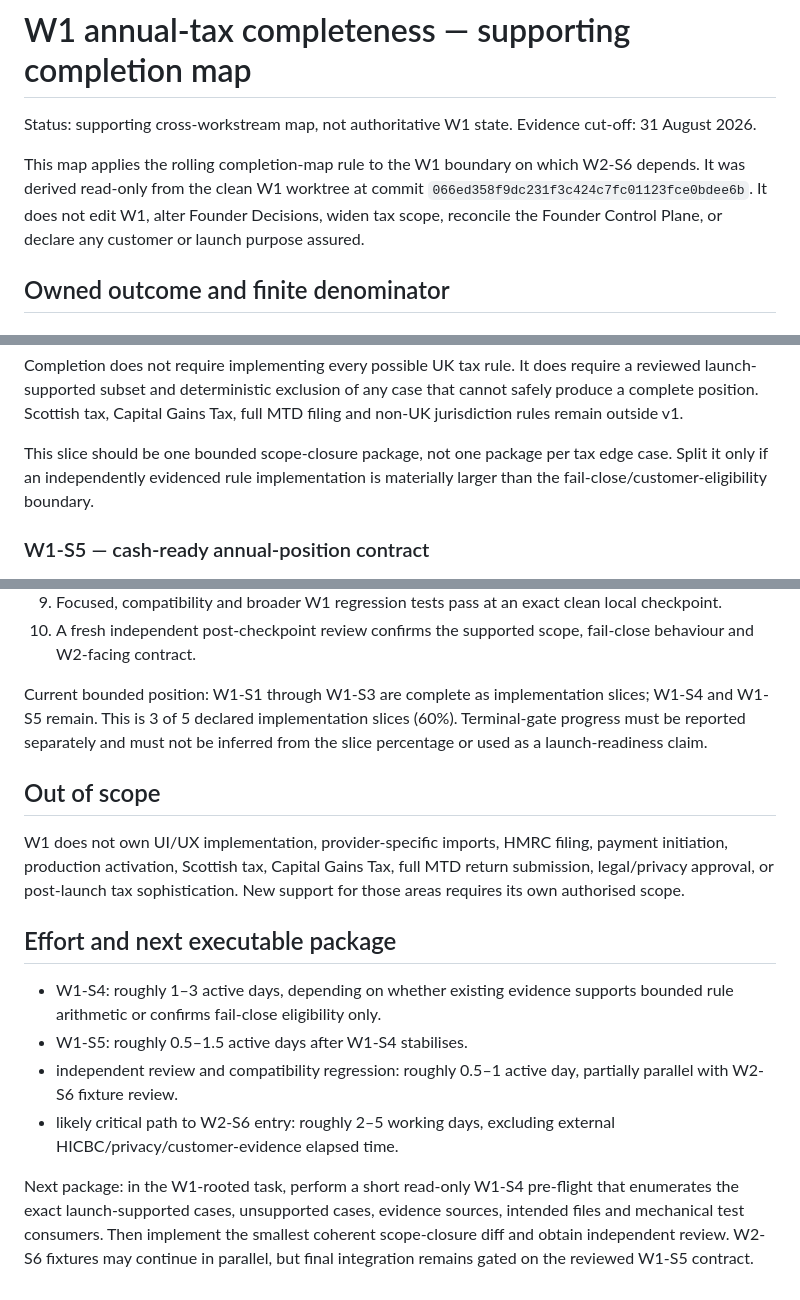
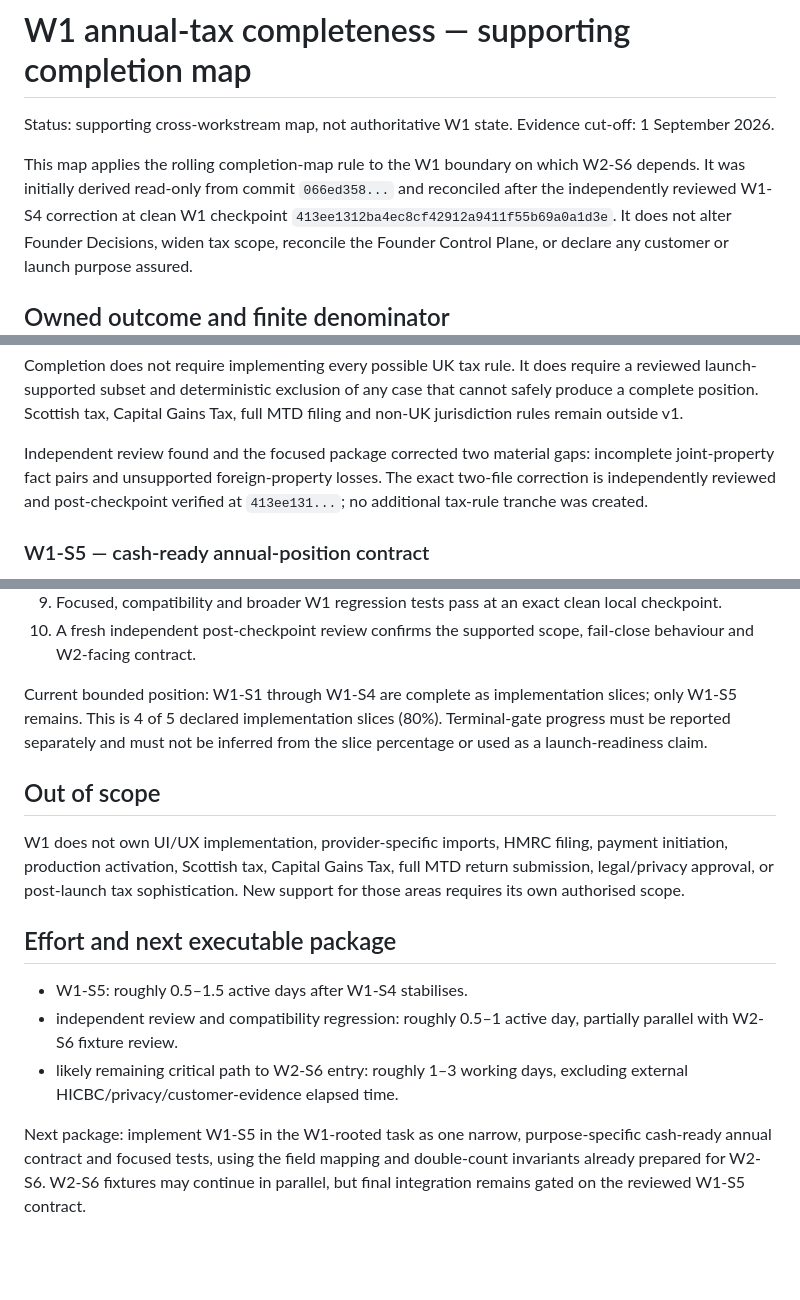
Before and after one commit to edwinabatenin-web/reserved, a Markdown page: docs/W1_COMPLETION_MAP_SUPPORTING.md, 3 parts joined by grey strips. Rendered like a GitHub page; blank space fills up the shorter version.

```diff
--- a/docs/W1_COMPLETION_MAP_SUPPORTING.md
+++ b/docs/W1_COMPLETION_MAP_SUPPORTING.md
@@ -1,11 +1,12 @@
 # W1 annual-tax completeness — supporting completion map
 
 Status: supporting cross-workstream map, not authoritative W1 state.
-Evidence cut-off: 31 August 2026.
+Evidence cut-off: 1 September 2026.
 
 This map applies the rolling completion-map rule to the W1 boundary on which
-W2-S6 depends. It was derived read-only from the clean W1 worktree at commit
-`066ed358f9dc231f3c424c7fc01123fce0bdee6b`. It does not edit W1, alter
+W2-S6 depends. It was initially derived read-only from commit `066ed358...` and
+reconciled after the independently reviewed W1-S4 correction at clean W1
+checkpoint `413ee1312ba4ec8cf42912a9411f55b69a0a1d3e`. It does not alter
 Founder Decisions, widen tax scope, reconcile the Founder Control Plane, or
 declare any customer or launch purpose assured.
 
@@ -51,9 +52,10 @@ require a reviewed launch-supported subset and deterministic exclusion of any
 case that cannot safely produce a complete position. Scottish tax, Capital
 Gains Tax, full MTD filing and non-UK jurisdiction rules remain outside v1.
 
-This slice should be one bounded scope-closure package, not one package per tax
-edge case. Split it only if an independently evidenced rule implementation is
-materially larger than the fail-close/customer-eligibility boundary.
+Independent review found and the focused package corrected two material gaps:
+incomplete joint-property fact pairs and unsupported foreign-property losses.
+The exact two-file correction is independently reviewed and post-checkpoint
+verified at `413ee131...`; no additional tax-rule tranche was created.
 
 ### W1-S5 — cash-ready annual-position contract
 
@@ -117,9 +118,9 @@ W1 is complete only when all of the following are true:
 10. A fresh independent post-checkpoint review confirms the supported scope,
     fail-close behaviour and W2-facing contract.
 
-Current bounded position: W1-S1 through W1-S3 are complete as implementation
-slices; W1-S4 and W1-S5 remain. This is 3 of 5 declared implementation slices
-(60%). Terminal-gate progress must be reported separately and must not be
+Current bounded position: W1-S1 through W1-S4 are complete as implementation
+slices; only W1-S5 remains. This is 4 of 5 declared implementation slices
+(80%). Terminal-gate progress must be reported separately and must not be
 inferred from the slice percentage or used as a launch-readiness claim.
 
 ## Out of scope
@@ -131,17 +132,14 @@ sophistication. New support for those areas requires its own authorised scope.
 
 ## Effort and next executable package
 
-- W1-S4: roughly 1–3 active days, depending on whether existing evidence
-  supports bounded rule arithmetic or confirms fail-close eligibility only.
 - W1-S5: roughly 0.5–1.5 active days after W1-S4 stabilises.
 - independent review and compatibility regression: roughly 0.5–1 active day,
   partially parallel with W2-S6 fixture review.
-- likely critical path to W2-S6 entry: roughly 2–5 working days, excluding
+- likely remaining critical path to W2-S6 entry: roughly 1–3 working days, excluding
   external HICBC/privacy/customer-evidence elapsed time.
 
-Next package: in the W1-rooted task, perform a short read-only W1-S4 pre-flight
-that enumerates the exact launch-supported cases, unsupported cases, evidence
-sources, intended files and mechanical test consumers. Then implement the
-smallest coherent scope-closure diff and obtain independent review. W2-S6
-fixtures may continue in parallel, but final integration remains gated on the
-reviewed W1-S5 contract.
+Next package: implement W1-S5 in the W1-rooted task as one narrow,
+purpose-specific cash-ready annual contract and focused tests, using the field
+mapping and double-count invariants already prepared for W2-S6. W2-S6 fixtures
+may continue in parallel, but final integration remains gated on the reviewed
+W1-S5 contract.
```
Also changed, not shown: other parts of docs/W1_COMPLETION_MAP_SUPPORTING.md (+4 -5 lines), docs/W1_S4_SCOPE_CLOSURE_PREFLIGHT.md (+26 -1 lines).
